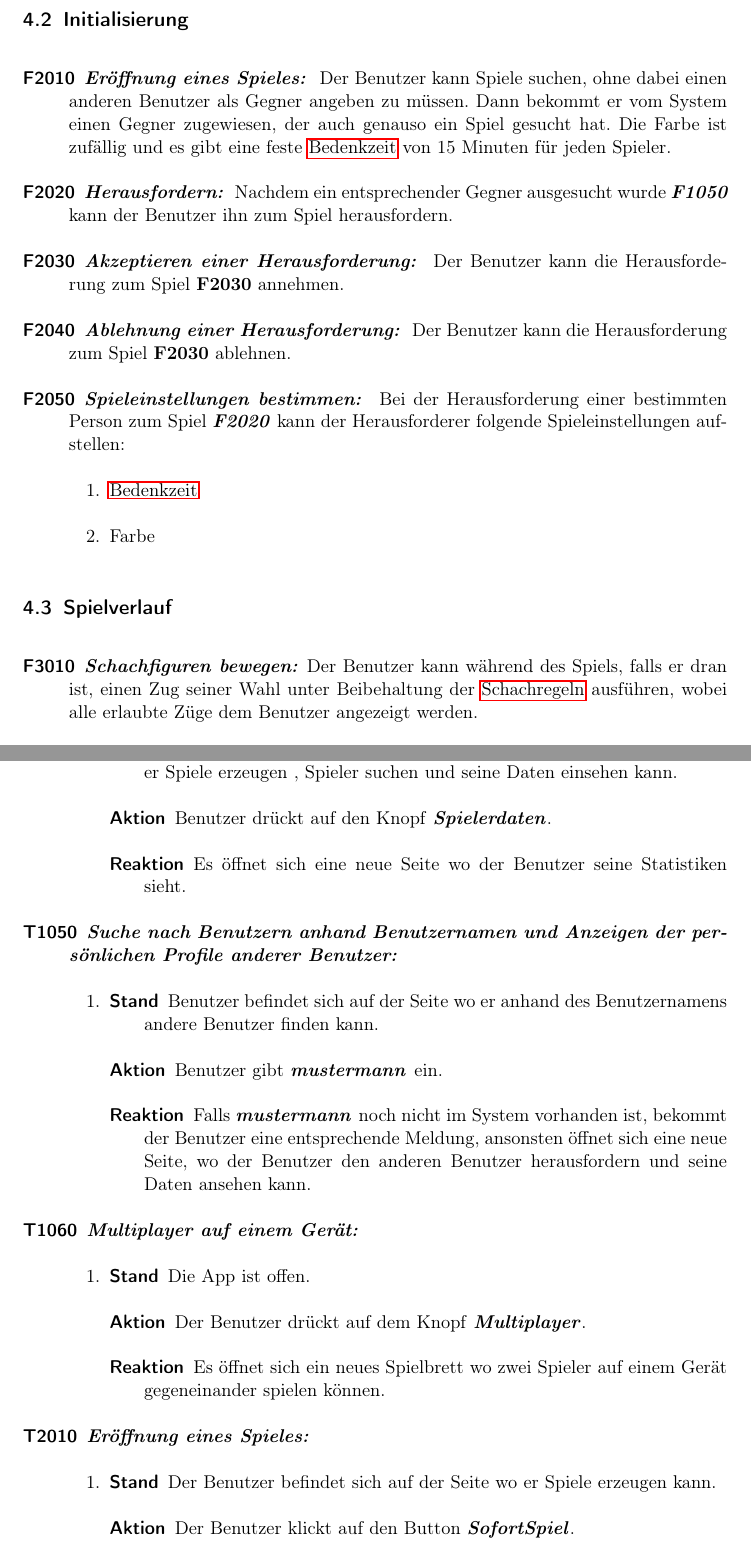
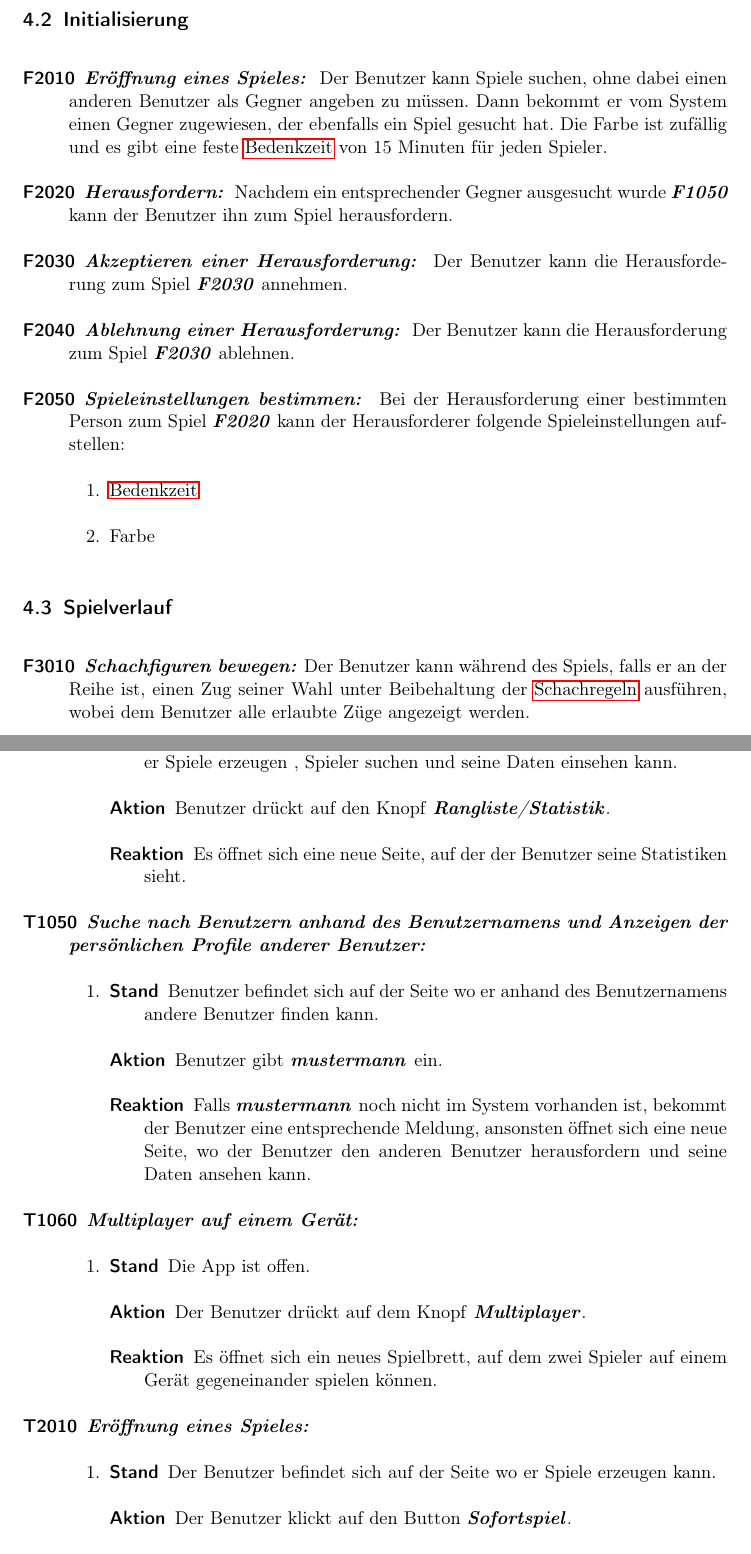
Before and after one commit to DrMopiti/pse, a LaTeX document (Pflichtenheft/Pflichtenheft.tex): two parts of pages 10 and 22 of 30, joined at a grey line, cut so that both start at the same text. Compiled offline with pdfLaTeX.

Commit message:
Mehr Korrekturen

```diff
--- a/Pflichtenheft/Pflichtenheft.tex
+++ b/Pflichtenheft/Pflichtenheft.tex
@@ -121,7 +121,7 @@ bookmarks=true,%
 }
 \newglossaryentry{tote Stellung}
 {
-	name={tote Stellung},
+	name={Tote Stellung},
 	description={Eine tote Stellung liegt vor, falls eine Stellung entstanden ist, in welcher keiner der Spieler den gegnerischen König mit irgendeiner Folge von regelgemäßen Zügen mattsetzen kann. Zumeist hat hierbei keiner der beiden Spieler genug Figuren übrig, um den anderen Spieler mattsetzen zu können (z. B. König gegen König, König gegen König und Springer, König gegen König und Läufer). Es gibt auch Fälle, in denen etwa aufgrund einer verkeilten Bauernstruktur keiner der Spieler gewinnen kann.}
 }
 
@@ -326,11 +326,11 @@ Letztendlich kann man durch häufiges Spielen bessere Spielfähigkeiten erlangen
 
 \subsection{Initialisierung}
 \begin{description}
-	\hypertarget{F2010}{\item[F2010]}\textbf{\textit{Eröffnung 	eines Spieles: }} Der Benutzer kann Spiele suchen, ohne dabei einen anderen Benutzer als Gegner angeben zu müssen. Dann bekommt er vom System einen Gegner zugewiesen, der auch genauso ein Spiel gesucht hat. Die Farbe ist zufällig und es gibt eine feste \gls{Bedenkzeit} von 15 Minuten für jeden Spieler.
+	\hypertarget{F2010}{\item[F2010]}\textbf{\textit{Eröffnung 	eines Spieles: }} Der Benutzer kann Spiele suchen, ohne dabei einen anderen Benutzer als Gegner angeben zu müssen. Dann bekommt er vom System einen Gegner zugewiesen, der ebenfalls ein Spiel gesucht hat. Die Farbe ist zufällig und es gibt eine feste \gls{Bedenkzeit} von 15 Minuten für jeden Spieler.
 
 	\item[F2020] \textbf{\textit{Herausfordern: }} Nachdem ein entsprechender Gegner ausgesucht wurde \textbf{\textit{F1050}} kann der Benutzer ihn zum Spiel herausfordern.
-	\item [F2030] \textbf{\textit{Akzeptieren einer Herausforderung: }} Der Benutzer kann die Herausforderung zum Spiel \textbf{F2030} annehmen.
-	\item [F2040] \textbf{\textit{Ablehnung einer Herausforderung: }} Der Benutzer kann die Herausforderung zum Spiel \textbf{F2030} ablehnen.
+	\item [F2030] \textbf{\textit{Akzeptieren einer Herausforderung: }} Der Benutzer kann die Herausforderung zum Spiel \textbf{\textit{F2030}} annehmen.
+	\item [F2040] \textbf{\textit{Ablehnung einer Herausforderung: }} Der Benutzer kann die Herausforderung zum Spiel \textbf{\textit{F2030}} ablehnen.
 
 	\item[F2050] \textbf{\textit{Spieleinstellungen bestimmen: }} Bei der Herausforderung einer bestimmten Person zum Spiel \textbf{\textit{F2020}} kann der Herausforderer folgende
 	Spieleinstellungen aufstellen:
@@ -346,6 +346,5 @@ Letztendlich kann man durch häufiges Spielen bessere Spielfähigkeiten erlangen
 
 \subsection{Spielverlauf}
 \begin{description}
-	\item[F3010]\textbf{\textit{Schachfiguren bewegen: }}Der Benutzer kann während des Spiels, falls er dran ist, einen Zug seiner Wahl unter Beibehaltung der \gls{Schachregeln} ausführen, wobei alle erlaubte Züge dem Benutzer angezeigt werden.
-	\item[F3020] \textbf{\textit{Unentschieden(Remis) bieten: }} Ein Spieler der Remis anbieten möchte, tut dies, nachdem er einen Zug auf dem Schachbrett ausgeführt und nachdem seine Uhr angehalten und die des Gegners sich in Gang gesetzt hat.
-	\item[F3030] \textbf{\textit{Remis annehmen: }} Der Benutzer kann, wenn ihm Unentschieden angeboten wurde \textbf{F3020}, das Angebot annehmen.
+	\item[F3010]\textbf{\textit{Schachfiguren bewegen: }}Der Benutzer kann während des Spiels, falls er an der Reihe ist, einen Zug seiner Wahl unter Beibehaltung der \gls{Schachregeln} ausführen, wobei dem Benutzer alle erlaubte Züge  angezeigt werden.
+	\item[F3020] \textbf{\textit{Unentschieden(Remis) bieten: }} Ein Spieler der Remis anbieten möchte, tut dies, nachdem er einen Zug auf dem Schachbrett ausgeführt und nachdem seine Uhr angehalten und sich die des Gegners in Gang gesetzt hat.
@@ -712,12 +712,12 @@ Letztendlich kann man durch häufiges Spielen bessere Spielfähigkeiten erlangen
 		\item
 		\begin{description}
 			\item[Stand] Benutzer hat sich schon angemeldet und befindet sich auf der Seite wo er Spiele erzeugen , Spieler suchen und seine Daten einsehen kann.
-			\item[Aktion] Benutzer drückt auf den Knopf \textbf{\textit{Spielerdaten}}.
-			\item[Reaktion] Es öffnet sich eine neue Seite wo der Benutzer seine Statistiken sieht.
+			\item[Aktion] Benutzer drückt auf den Knopf \textbf{\textit{Rangliste/Statistik}}.
+			\item[Reaktion] Es öffnet sich eine neue Seite, auf der der Benutzer seine Statistiken sieht.
 		\end{description}
 	\end{enumerate}
 
-	\item[T1050] \textbf{\textit{Suche nach Benutzern anhand Benutzernamen und Anzeigen der persönlichen Profile anderer Benutzer: }}
+	\item[T1050] \textbf{\textit{Suche nach Benutzern anhand des Benutzernamens und Anzeigen der persönlichen Profile anderer Benutzer: }}
 	\begin{enumerate}
 		\item
 		\begin{description}
@@ -733,7 +733,7 @@ Letztendlich kann man durch häufiges Spielen bessere Spielfähigkeiten erlangen
 		\begin{description}
 			\item[Stand] Die App ist offen.
 			\item[Aktion] Der Benutzer drückt auf dem Knopf \textbf{\textit{Multiplayer}}.
-			\item[Reaktion] Es öffnet sich ein neues Spielbrett wo zwei Spieler auf einem Gerät gegeneinander spielen können.
+			\item[Reaktion] Es öffnet sich ein neues Spielbrett, auf dem zwei Spieler auf einem Gerät gegeneinander spielen können.
 		\end{description}
 	\end{enumerate}
 
@@ -742,8 +742,8 @@ Letztendlich kann man durch häufiges Spielen bessere Spielfähigkeiten erlangen
 		\item
 		\begin{description}
 			\item[Stand] Der Benutzer befindet sich auf der Seite wo er Spiele erzeugen kann.
-			\item[Aktion] Der Benutzer klickt auf den Button \textbf{\textit{SofortSpiel}}.
-			\item[Reaktion] Entweder wartet der Benutzer bis ein anderer Benutzer genauso einen Spiel erzeugt (dann fängt das Spiel zwischen zwei Benutzern an) oder der Benutzer bricht den Warteprozess ab.
+			\item[Aktion] Der Benutzer klickt auf den Button \textbf{\textit{Sofortspiel}}.
+			\item[Reaktion] Entweder wartet der Benutzer bis ein anderer Benutzer ebenfalls ein Spiel sucht (dann fängt das Spiel zwischen zwei Benutzern an) oder der Benutzer bricht den Warteprozess ab.
 		\end{description}
 	\end{enumerate}
 
```
Also changed, not shown: Pflichtenheft/Pflichtenheft.tex (15 more changed lines).
